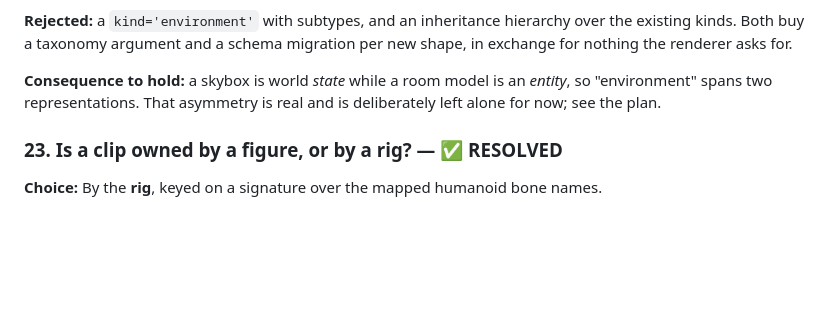
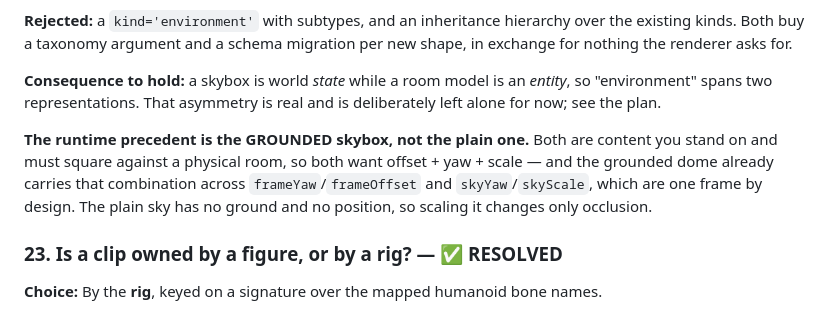
Before and after one commit to Daniel-Oberlin/Conjure, a Markdown page: docs/decisions.md, the part around the change. Rendered like a GitHub page; blank space fills up the shorter version.

```diff
--- a/docs/decisions.md
+++ b/docs/decisions.md
@@ -552,6 +552,11 @@ renderer asks for.
 **Consequence to hold:** a skybox is world *state* while a room model is an *entity*, so "environment"
 spans two representations. That asymmetry is real and is deliberately left alone for now; see the plan.
 
+**The runtime precedent is the GROUNDED skybox, not the plain one.** Both are content you stand on and
+must square against a physical room, so both want offset + yaw + scale — and the grounded dome already
+carries that combination across `frameYaw`/`frameOffset` and `skyYaw`/`skyScale`, which are one frame
+by design. The plain sky has no ground and no position, so scaling it changes only occlusion.
+
 ### 23. Is a clip owned by a figure, or by a rig? — ✅ RESOLVED
 **Choice:** By the **rig**, keyed on a signature over the mapped humanoid bone names.
 
```
Also changed, not shown: docs/plans/figures-and-library.md (+24 -8 lines).
